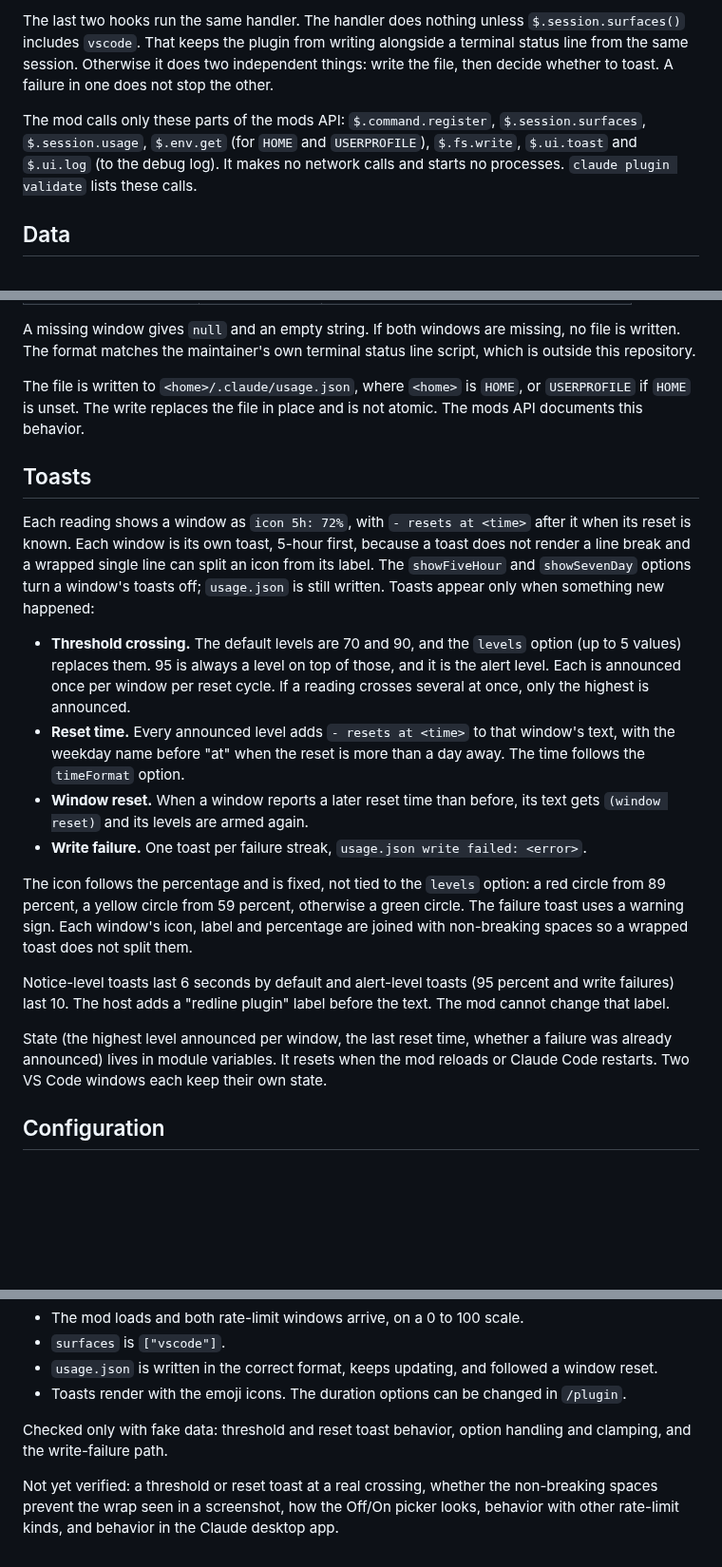
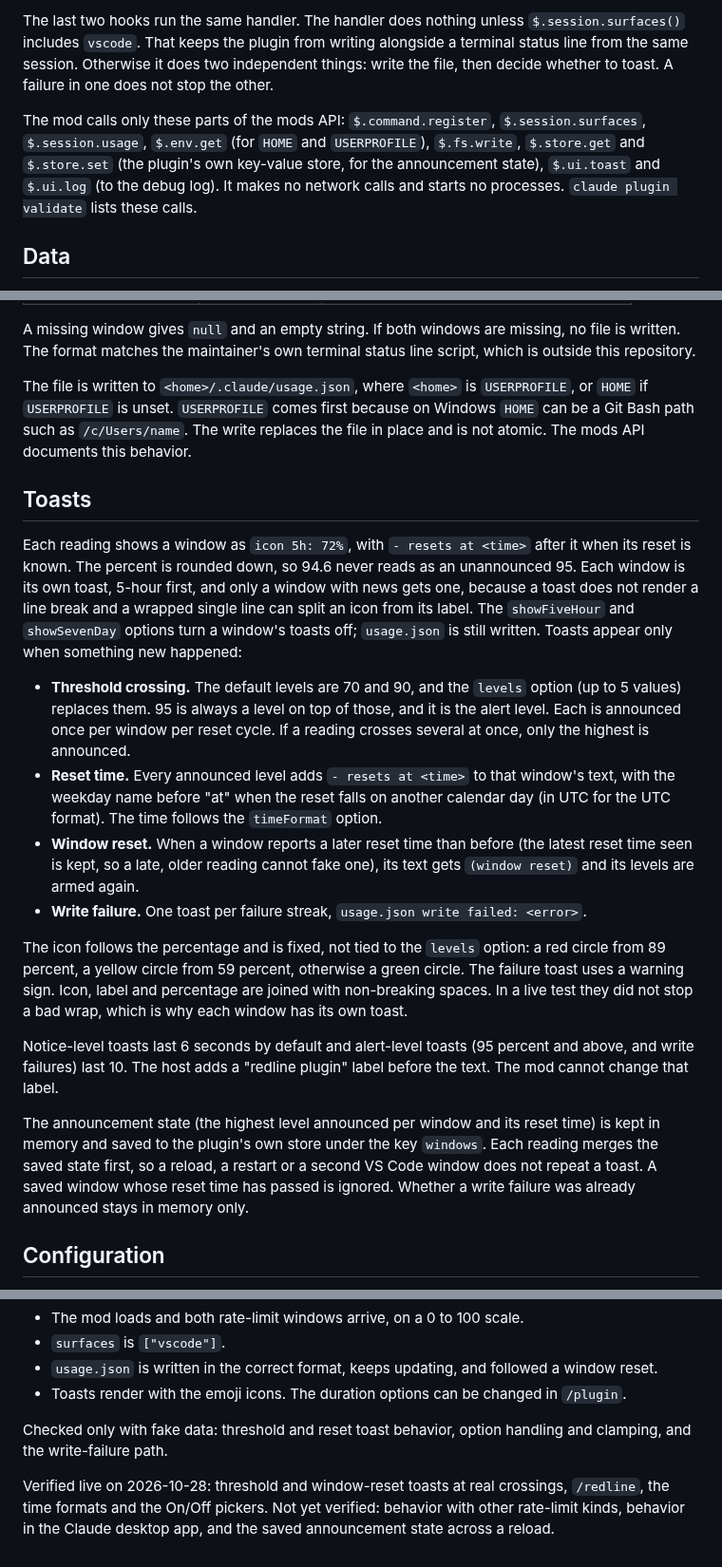
Before and after one commit to timsamoff/Claude-Redline, a Markdown page: DESIGN.md, 3 parts joined by grey strips. Shown at 95% size. Rendered like a GitHub page; blank space fills up the shorter version.

```diff
--- a/DESIGN.md
+++ b/DESIGN.md
@@ -28,7 +28,7 @@ The hooks module registers four handlers:
 
 The last two hooks run the same handler. The handler does nothing unless `$.session.surfaces()` includes `vscode`. That keeps the plugin from writing alongside a terminal status line from the same session. Otherwise it does two independent things: write the file, then decide whether to toast. A failure in one does not stop the other.
 
-The mod calls only these parts of the mods API: `$.command.register`, `$.session.surfaces`, `$.session.usage`, `$.env.get` (for `HOME` and `USERPROFILE`), `$.fs.write`, `$.ui.toast` and `$.ui.log` (to the debug log). It makes no network calls and starts no processes. `claude plugin validate` lists these calls.
+The mod calls only these parts of the mods API: `$.command.register`, `$.session.surfaces`, `$.session.usage`, `$.env.get` (for `HOME` and `USERPROFILE`), `$.fs.write`, `$.store.get` and `$.store.set` (the plugin's own key-value store, for the announcement state), `$.ui.toast` and `$.ui.log` (to the debug log). It makes no network calls and starts no processes. `claude plugin validate` lists these calls.
 
 ## Data
 
@@ -47,21 +47,21 @@ Each rate-limit entry has a `kind`, a `percentUsed` (0 to 100, at most one decim
 
 A missing window gives `null` and an empty string. If both windows are missing, no file is written. The format matches the maintainer's own terminal status line script, which is outside this repository.
 
-The file is written to `<home>/.claude/usage.json`, where `<home>` is `HOME`, or `USERPROFILE` if `HOME` is unset. The write replaces the file in place and is not atomic. The mods API documents this behavior.
+The file is written to `<home>/.claude/usage.json`, where `<home>` is `USERPROFILE`, or `HOME` if `USERPROFILE` is unset. `USERPROFILE` comes first because on Windows `HOME` can be a Git Bash path such as `/c/Users/name`. The write replaces the file in place and is not atomic. The mods API documents this behavior.
 
 ## Toasts
 
-Each reading shows a window as `icon 5h: 72%`, with `- resets at <time>` after it when its reset is known. Each window is its own toast, 5-hour first, because a toast does not render a line break and a wrapped single line can split an icon from its label. The `showFiveHour` and `showSevenDay` options turn a window's toasts off; `usage.json` is still written. Toasts appear only when something new happened:
+Each reading shows a window as `icon 5h: 72%`, with `- resets at <time>` after it when its reset is known. The percent is rounded down, so 94.6 never reads as an unannounced 95. Each window is its own toast, 5-hour first, and only a window with news gets one, because a toast does not render a line break and a wrapped single line can split an icon from its label. The `showFiveHour` and `showSevenDay` options turn a window's toasts off; `usage.json` is still written. Toasts appear only when something new happened:
 - **Threshold crossing.** The default levels are 70 and 90, and the `levels` option (up to 5 values) replaces them. 95 is always a level on top of those, and it is the alert level. Each is announced once per window per reset cycle. If a reading crosses several at once, only the highest is announced.
-- **Reset time.** Every announced level adds `- resets at <time>` to that window's text, with the weekday name before "at" when the reset is more than a day away. The time follows the `timeFormat` option.
-- **Window reset.** When a window reports a later reset time than before, its text gets `(window reset)` and its levels are armed again.
+- **Reset time.** Every announced level adds `- resets at <time>` to that window's text, with the weekday name before "at" when the reset falls on another calendar day (in UTC for the UTC format). The time follows the `timeFormat` option.
+- **Window reset.** When a window reports a later reset time than before (the latest reset time seen is kept, so a late, older reading cannot fake one), its text gets `(window reset)` and its levels are armed again.
 - **Write failure.** One toast per failure streak, `usage.json write failed: <error>`.
 
-The icon follows the percentage and is fixed, not tied to the `levels` option: a red circle from 89 percent, a yellow circle from 59 percent, otherwise a green circle. The failure toast uses a warning sign. Each window's icon, label and percentage are joined with non-breaking spaces so a wrapped toast does not split them.
+The icon follows the percentage and is fixed, not tied to the `levels` option: a red circle from 89 percent, a yellow circle from 59 percent, otherwise a green circle. The failure toast uses a warning sign. Icon, label and percentage are joined with non-breaking spaces. In a live test they did not stop a bad wrap, which is why each window has its own toast.
 
-Notice-level toasts last 6 seconds by default and alert-level toasts (95 percent and write failures) last 10. The host adds a "redline plugin" label before the text. The mod cannot change that label.
+Notice-level toasts last 6 seconds by default and alert-level toasts (95 percent and above, and write failures) last 10. The host adds a "redline plugin" label before the text. The mod cannot change that label.
 
-State (the highest level announced per window, the last reset time, whether a failure was already announced) lives in module variables. It resets when the mod reloads or Claude Code restarts. Two VS Code windows each keep their own state.
+The announcement state (the highest level announced per window and its reset time) is kept in memory and saved to the plugin's own store under the key `windows`. Each reading merges the saved state first, so a reload, a restart or a second VS Code window does not repeat a toast. A saved window whose reset time has passed is ignored. Whether a write failure was already announced stays in memory only.
 
 ## Configuration
 
@@ -97,4 +97,4 @@ Observed in live VS Code sessions (Claude Code 2.1.301, 2026-10-19 and 2026-10-2
 
 Checked only with fake data: threshold and reset toast behavior, option handling and clamping, and the write-failure path.
 
-Not yet verified: a threshold or reset toast at a real crossing, whether the non-breaking spaces prevent the wrap seen in a screenshot, how the Off/On picker looks, behavior with other rate-limit kinds, and behavior in the Claude desktop app.
+Verified live on 2026-10-28: threshold and window-reset toasts at real crossings, `/redline`, the time formats and the On/Off pickers. Not yet verified: behavior with other rate-limit kinds, behavior in the Claude desktop app, and the saved announcement state across a reload.
```
Also changed, not shown: CLAUDE.md (+3 -1 lines), README.md (+7 -6 lines), assets/cr-screenshot.png, 6 other files.
